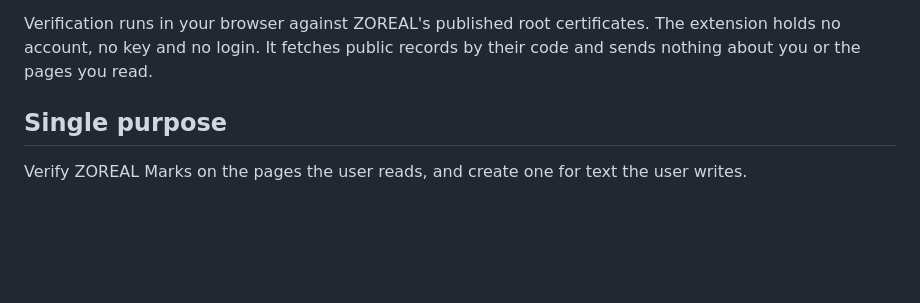
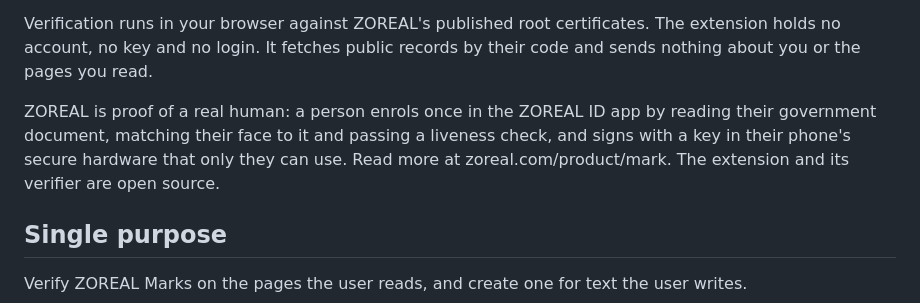
Before and after one commit to Bynn-Intelligence/zoreal-mark-chrome, a Markdown page: store/chrome-web-store.md, the part around the change. Drawn GitHub-style; blank space fills up the shorter version.

```diff
--- a/store/chrome-web-store.md
+++ b/store/chrome-web-store.md
@@ -35,6 +35,11 @@ it is true.
 Verification runs in your browser against ZOREAL's published root certificates. The
 extension holds no account, no key and no login. It fetches public records by their code
 and sends nothing about you or the pages you read.
+
+ZOREAL is proof of a real human: a person enrols once in the ZOREAL ID app by reading
+their government document, matching their face to it and passing a liveness check, and
+signs with a key in their phone's secure hardware that only they can use. Read more at
+zoreal.com/product/mark. The extension and its verifier are open source.
 
 ## Single purpose
 
```
Also changed, not shown: README.md (+13 -0 lines).
